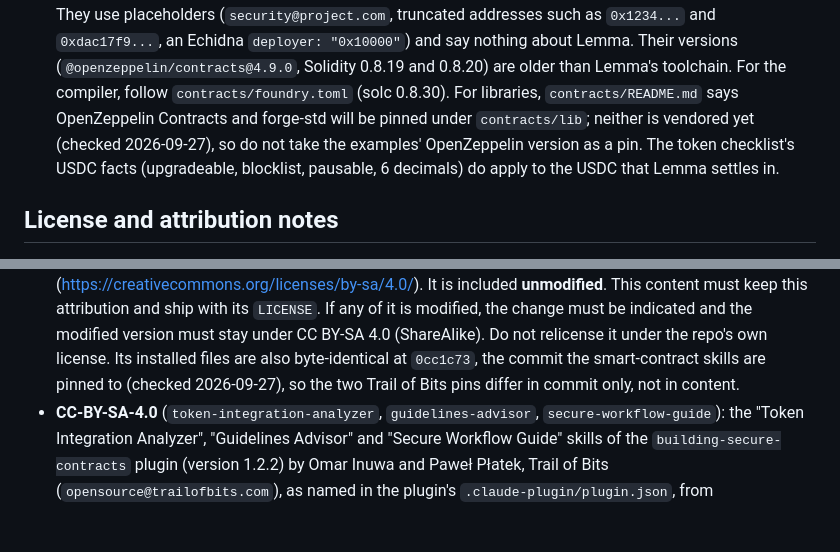
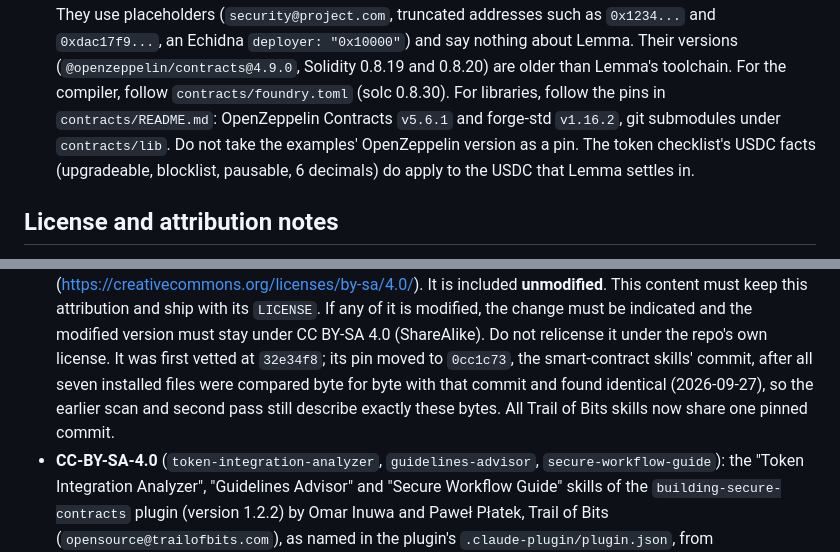
Before and after one commit to 4waan/Lemma, a Markdown page: .claude/skills/SOURCES.md, 2 parts joined by grey strips. Drawn GitHub-style; blank space fills up the shorter version.

Commit message:
skills: one Trail of Bits pin, and the contracts/lib note brought up to date (#47, part of #42)
property-based-testing moves from trailofbits/skills 32e34f8 to 0cc1c73, the
smart-contract skills' commit. All seven installed files were compared byte for
byte with 0cc1c73 and are identical, so the earlier scan and second pass still
describe them.

The note that contracts/lib holds no pinned OpenZeppelin or forge-std is out of
date: both are pinned submodules (v5.6.1, v1.16.2), listed in contracts/README.md.

```diff
--- a/.claude/skills/SOURCES.md
+++ b/.claude/skills/SOURCES.md
@@ -153,8 +153,8 @@ network access, so Claude Code's normal permission prompts apply to each one.
   as `0x1234...` and `0xdac17f9...`, an Echidna `deployer: "0x10000"`) and say nothing about
   Lemma. Their versions (`@openzeppelin/contracts@4.9.0`, Solidity 0.8.19 and 0.8.20) are older
   than Lemma's toolchain. For the compiler, follow `contracts/foundry.toml` (solc 0.8.30). For
-  libraries, `contracts/README.md` says OpenZeppelin Contracts and forge-std will be pinned under
-  `contracts/lib`; neither is vendored yet (checked 2026-09-27), so do not take the examples'
+  libraries, follow the pins in `contracts/README.md`: OpenZeppelin Contracts `v5.6.1` and
+  forge-std `v1.16.2`, git submodules under `contracts/lib`. Do not take the examples'
   OpenZeppelin version as a pin. The token checklist's USDC facts (upgradeable, blocklist,
   pausable, 6 decimals) do apply to the USDC that Lemma settles in.
 
@@ -170,9 +170,11 @@ network access, so Claude Code's normal permission prompts apply to each one.
   licensed under CC BY-SA 4.0 (<https://creativecommons.org/licenses/by-sa/4.0/>). It is included
   **unmodified**. This content must keep this attribution and ship with its `LICENSE`. If any of
   it is modified, the change must be indicated and the modified version must stay under
-  CC BY-SA 4.0 (ShareAlike). Do not relicense it under the repo's own license. Its installed
-  files are also byte-identical at `0cc1c73`, the commit the smart-contract skills are pinned to
-  (checked 2026-09-27), so the two Trail of Bits pins differ in commit only, not in content.
+  CC BY-SA 4.0 (ShareAlike). Do not relicense it under the repo's own license. It was first
+  vetted at `32e34f8`; its pin moved to `0cc1c73`, the smart-contract skills' commit, after all
+  seven installed files were compared byte for byte with that commit and found identical
+  (2026-09-27), so the earlier scan and second pass still describe exactly these bytes. All Trail
+  of Bits skills now share one pinned commit.
 - **CC-BY-SA-4.0** (`token-integration-analyzer`, `guidelines-advisor`, `secure-workflow-guide`):
   the "Token Integration Analyzer", "Guidelines Advisor" and "Secure Workflow Guide" skills of the
   `building-secure-contracts` plugin (version 1.2.2) by Omar Inuwa and Paweł Płatek, Trail of
```
Also changed, not shown: other parts of .claude/skills/SOURCES.md (+2 -2 lines).
